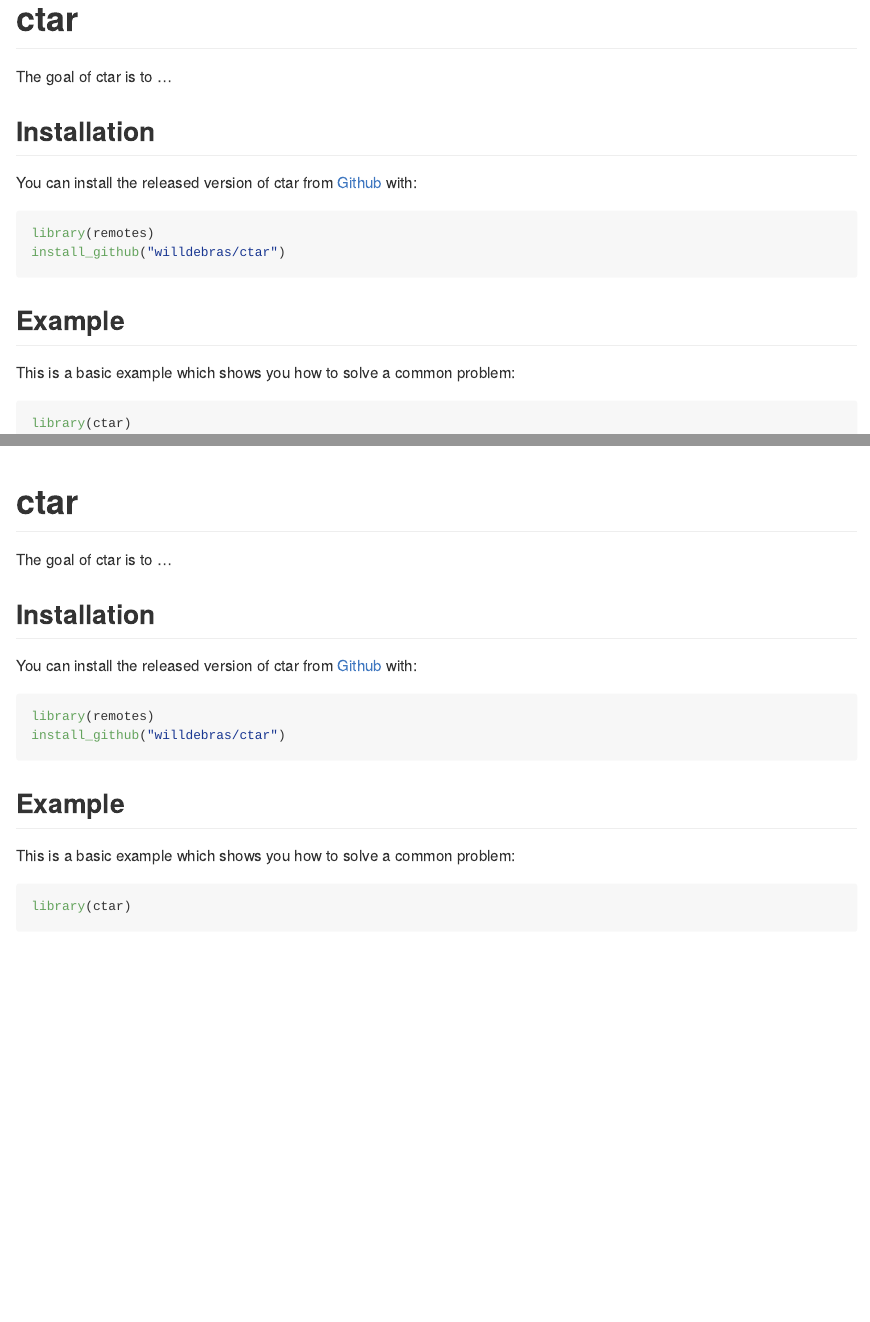
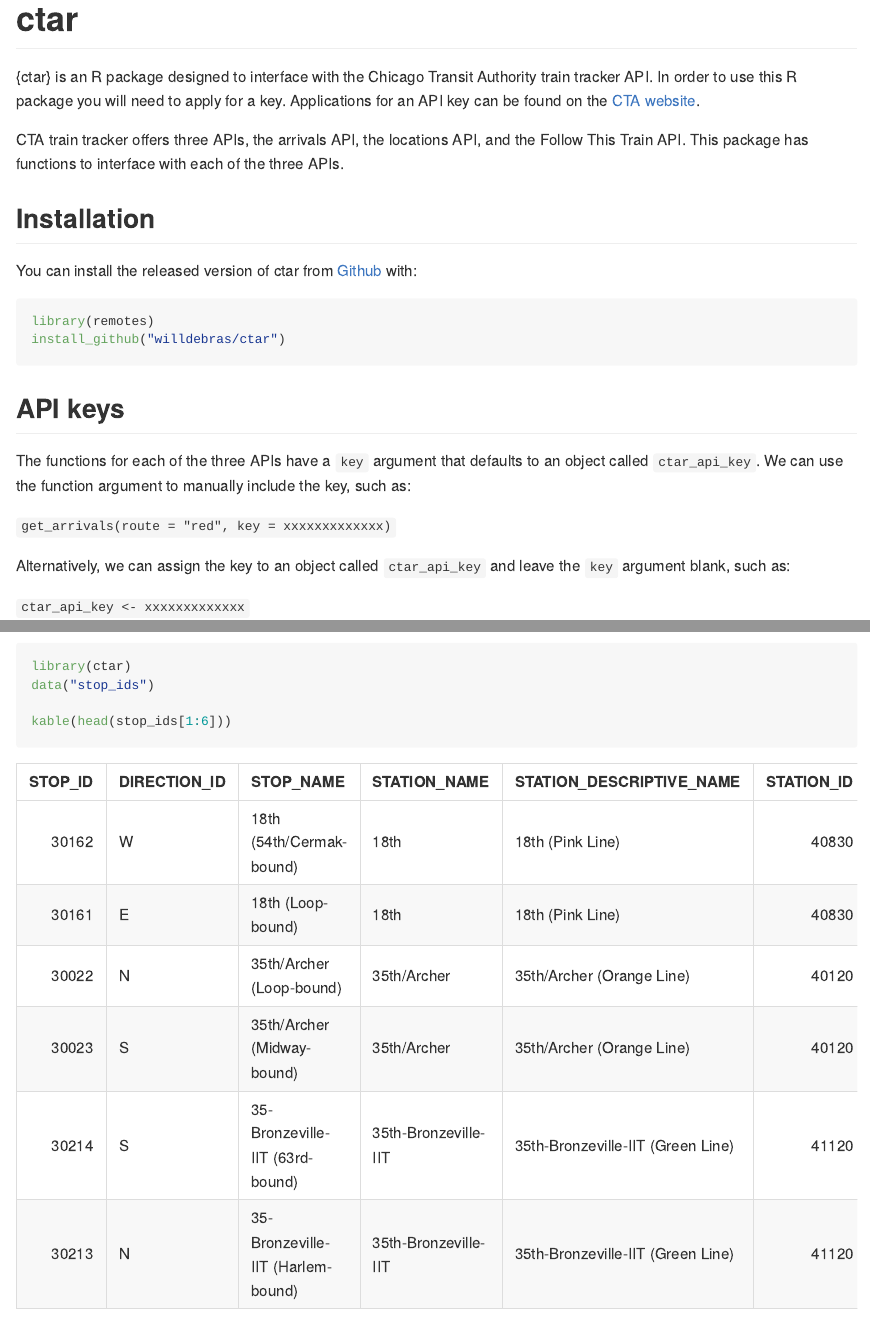
Before and after one commit to willdebras/ctar, an R Markdown document (README.Rmd): the page in a window 1100 px wide, from its top, and a second part further down, joined at a grey line. Rendered offline with R 4.5, knitr and Pandoc, with nearby package versions; some code elsewhere in the file could not run offline; long lines of code are wrapped.

Commit message:
updating readme with initial arrivals api explanation

````diff
--- a/README.Rmd
+++ b/README.Rmd
@@ -13,19 +15,25 @@
 ```
 # ctar
 
-The goal of ctar is to ...
+{ctar} is an R package designed to interface with the Chicago Transit Authority train tracker API. In order to use this R package you will need to apply for a key. Applications for an API key can be found on the [CTA website](https://www.transitchicago.com/developers/traintrackerapply/).
+
+CTA train tracker offers three APIs, the arrivals API, the locations API, and the Follow This Train API. This package has functions to interface with each of the three APIs.
 
 ## Installation
 
 You can install the released version of ctar from [Github](https://github.com/willdebras/ctar) with:
 
-``` r
+``` {r, echo = TRUE, eval = FALSE}
 library(remotes)
 install_github("willdebras/ctar")
 ```
 
-## Example
+## API keys
 
-This is a basic example which shows you how to solve a common problem:
+The functions for each of the three APIs have a `key` argument that defaults to an object called `ctar_api_key`. We can use the function argument to manually include the key, such as:
 
-```{r example}
+`get_arrivals(route = "red", key = xxxxxxxxxxxxx)`
+
+Alternatively, we can assign the key to an object called `ctar_api_key` and leave the `key` argument blank, such as:
+
+`ctar_api_key <- xxxxxxxxxxxxx`
@@ -32 +57,5 @@
+```{r test}
 library(ctar)
+data("stop_ids")
+
+kable(head(stop_ids[1:6]))
````
Also changed, not shown: README.md, README.Rmd (40 more changed lines).
